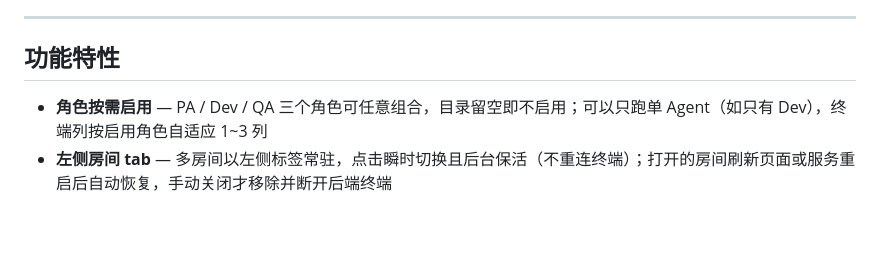
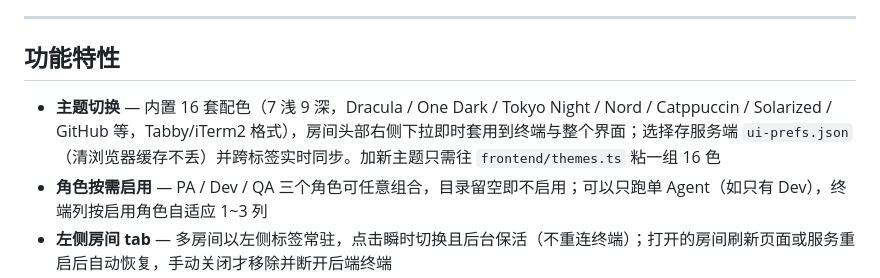
Before and after one commit to zhijun714/agent-supervisor, a Markdown page: README.md, the part around the change. GitHub-like rendering; blank space fills up the shorter version.

```diff
--- a/README.md
+++ b/README.md
@@ -32,6 +32,7 @@
 
 ## 功能特性
 
+- **主题切换** — 内置 16 套配色（7 浅 9 深，Dracula / One Dark / Tokyo Night / Nord / Catppuccin / Solarized / GitHub 等，Tabby/iTerm2 格式），房间头部右侧下拉即时套用到终端与整个界面；选择存服务端 `ui-prefs.json`（清浏览器缓存不丢）并跨标签实时同步。加新主题只需往 `frontend/themes.ts` 粘一组 16 色
 - **角色按需启用** — PA / Dev / QA 三个角色可任意组合，目录留空即不启用；可以只跑单 Agent（如只有 Dev），终端列按启用角色自适应 1~3 列
 - **左侧房间 tab** — 多房间以左侧标签常驻，点击瞬时切换且后台保活（不重连终端）；打开的房间刷新页面或服务重启后自动恢复，手动关闭才移除并断开后端终端
 - **真实 PTY 终端** — 完整彩色输出、交互式，与本地 shell 环境完全一致
```
Also changed, not shown: DESIGN.md (+6 -1 lines).
